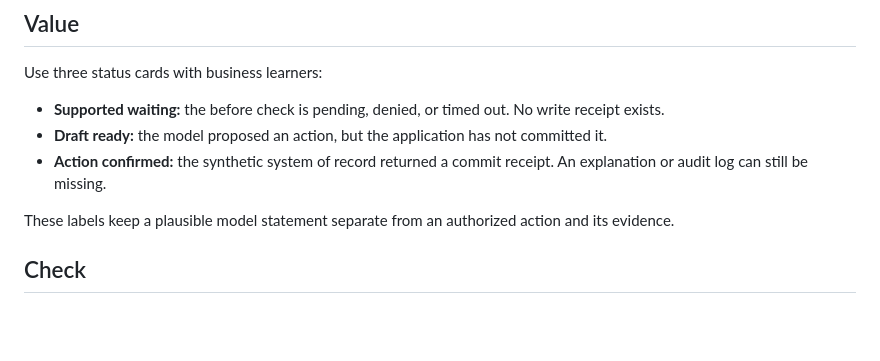
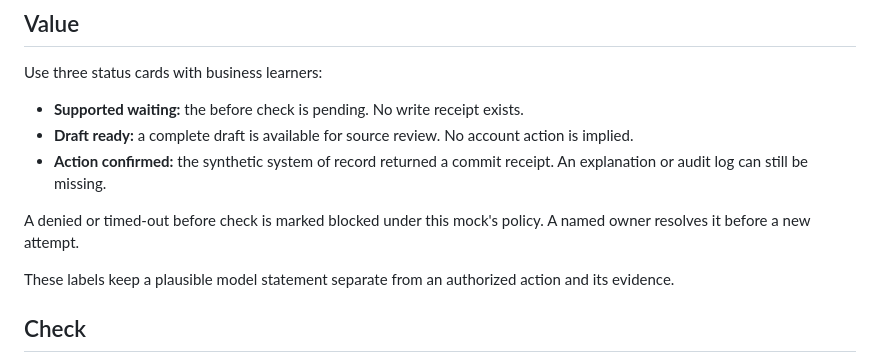
Before and after one commit to cfregly/learn-claude-workshop, a Markdown page: docs/hooks-lab.md, the part around the change. GitHub-like rendering; blank space fills up the shorter version.

Commit message:
Distinguish pending, blocked, reviewable, and confirmed states

```diff
--- a/docs/hooks-lab.md
+++ b/docs/hooks-lab.md
@@ -36,9 +36,11 @@ A receipt appears only after the synthetic store commits. The allowed case delib
 
 Use three status cards with business learners:
 
-- **Supported waiting:** the before check is pending, denied, or timed out. No write receipt exists.
-- **Draft ready:** the model proposed an action, but the application has not committed it.
+- **Supported waiting:** the before check is pending. No write receipt exists.
+- **Draft ready:** a complete draft is available for source review. No account action is implied.
 - **Action confirmed:** the synthetic system of record returned a commit receipt. An explanation or audit log can still be missing.
+
+A denied or timed-out before check is marked blocked under this mock's policy. A named owner resolves it before a new attempt.
 
 These labels keep a plausible model statement separate from an authorized action and its evidence.
 
```
